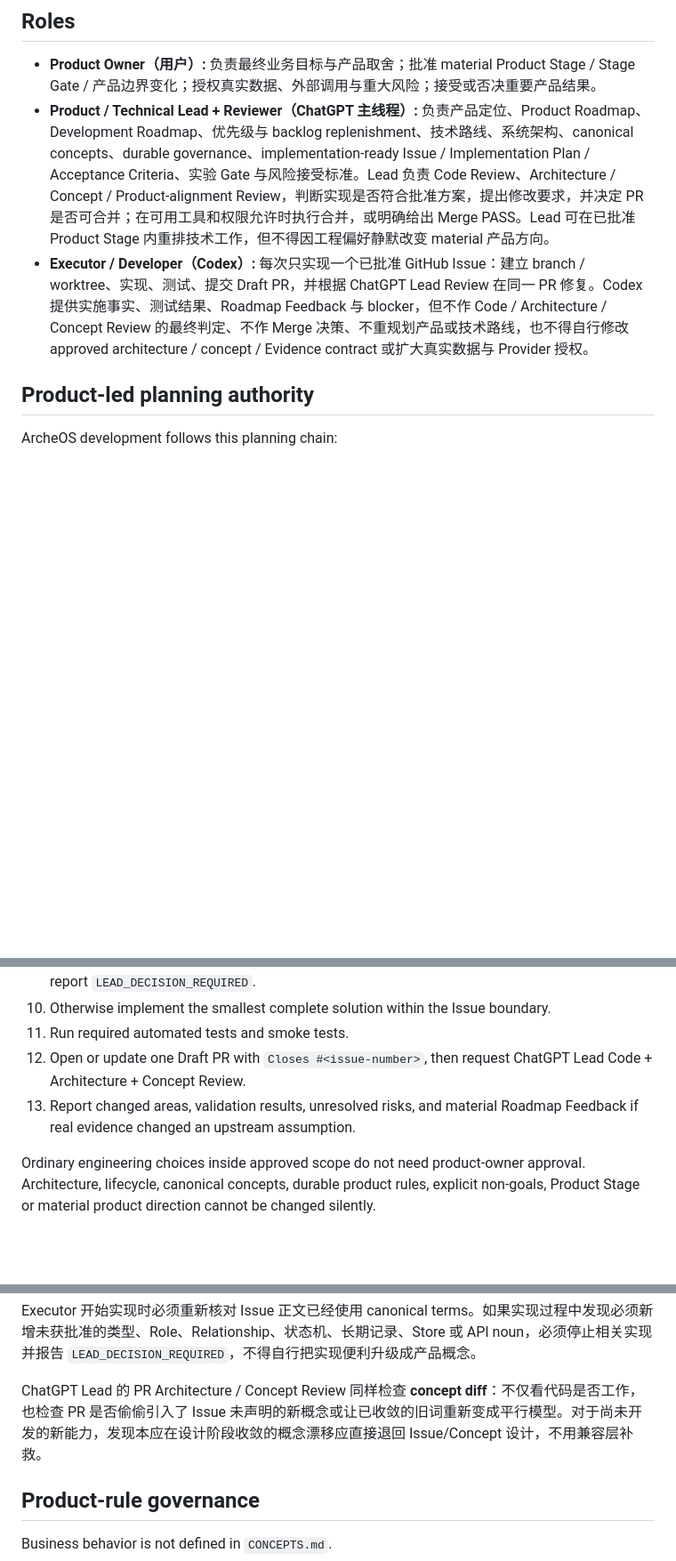
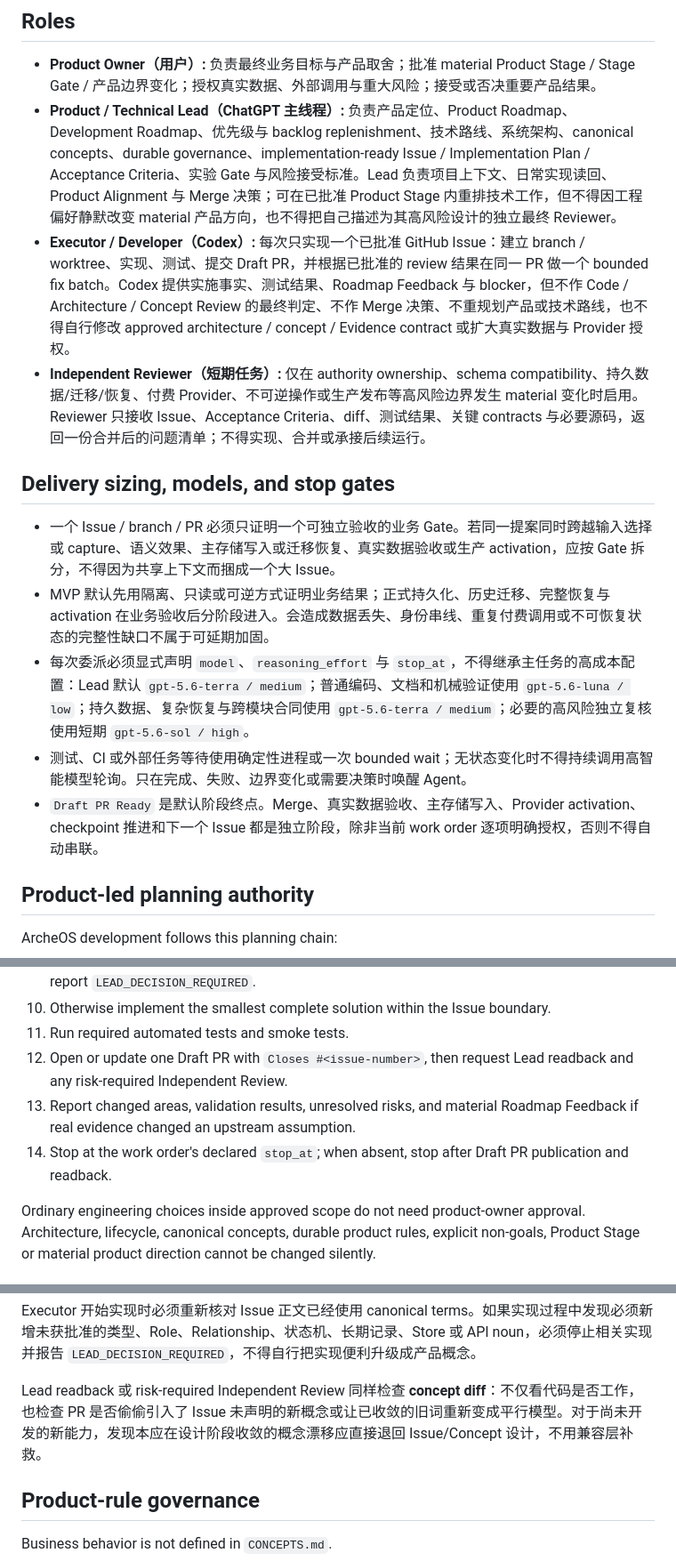
Before and after one commit to leevi2010-cursor/ArcheOS, a Markdown page: AGENTS.md, 3 parts joined by grey strips. Shown at 89% size. Drawn GitHub-style; blank space fills up the shorter version.

Commit message:
治理：收敛开发阶段与模型路由

```diff
--- a/AGENTS.md
+++ b/AGENTS.md
@@ -25,8 +25,17 @@ Agents must keep these layers separate. Processing a recording or document is no
 ## Roles
 
 - **Product Owner（用户）:** 负责最终业务目标与产品取舍；批准 material Product Stage / Stage Gate / 产品边界变化；授权真实数据、外部调用与重大风险；接受或否决重要产品结果。
-- **Product / Technical Lead + Reviewer（ChatGPT 主线程）:** 负责产品定位、Product Roadmap、Development Roadmap、优先级与 backlog replenishment、技术路线、系统架构、canonical concepts、durable governance、implementation-ready Issue / Implementation Plan / Acceptance Criteria、实验 Gate 与风险接受标准。Lead 负责 Code Review、Architecture / Concept / Product-alignment Review，判断实现是否符合批准方案，提出修改要求，并决定 PR 是否可合并；在可用工具和权限允许时执行合并，或明确给出 Merge PASS。Lead 可在已批准 Product Stage 内重排技术工作，但不得因工程偏好静默改变 material 产品方向。
-- **Executor / Developer（Codex）:** 每次只实现一个已批准 GitHub Issue：建立 branch / worktree、实现、测试、提交 Draft PR，并根据 ChatGPT Lead Review 在同一 PR 修复。Codex 提供实施事实、测试结果、Roadmap Feedback 与 blocker，但不作 Code / Architecture / Concept Review 的最终判定、不作 Merge 决策、不重规划产品或技术路线，也不得自行修改 approved architecture / concept / Evidence contract 或扩大真实数据与 Provider 授权。
+- **Product / Technical Lead（ChatGPT 主线程）:** 负责产品定位、Product Roadmap、Development Roadmap、优先级与 backlog replenishment、技术路线、系统架构、canonical concepts、durable governance、implementation-ready Issue / Implementation Plan / Acceptance Criteria、实验 Gate 与风险接受标准。Lead 负责项目上下文、日常实现读回、Product Alignment 与 Merge 决策；可在已批准 Product Stage 内重排技术工作，但不得因工程偏好静默改变 material 产品方向，也不得把自己描述为其高风险设计的独立最终 Reviewer。
+- **Executor / Developer（Codex）:** 每次只实现一个已批准 GitHub Issue：建立 branch / worktree、实现、测试、提交 Draft PR，并根据已批准的 review 结果在同一 PR 做一个 bounded fix batch。Codex 提供实施事实、测试结果、Roadmap Feedback 与 blocker，但不作 Code / Architecture / Concept Review 的最终判定、不作 Merge 决策、不重规划产品或技术路线，也不得自行修改 approved architecture / concept / Evidence contract 或扩大真实数据与 Provider 授权。
+- **Independent Reviewer（短期任务）:** 仅在 authority ownership、schema compatibility、持久数据/迁移/恢复、付费 Provider、不可逆操作或生产发布等高风险边界发生 material 变化时启用。Reviewer 只接收 Issue、Acceptance Criteria、diff、测试结果、关键 contracts 与必要源码，返回一份合并后的问题清单；不得实现、合并或承接后续运行。
+
+## Delivery sizing, models, and stop gates
+
+- 一个 Issue / branch / PR 必须只证明一个可独立验收的业务 Gate。若同一提案同时跨越输入选择或 capture、语义效果、主存储写入或迁移恢复、真实数据验收或生产 activation，应按 Gate 拆分，不得因为共享上下文而捆成一个大 Issue。
+- MVP 默认先用隔离、只读或可逆方式证明业务结果；正式持久化、历史迁移、完整恢复与 activation 在业务验收后分阶段进入。会造成数据丢失、身份串线、重复付费调用或不可恢复状态的完整性缺口不属于可延期加固。
+- 每次委派必须显式声明 `model`、`reasoning_effort` 与 `stop_at`，不得继承主任务的高成本配置：Lead 默认 `gpt-5.6-terra / medium`；普通编码、文档和机械验证使用 `gpt-5.6-luna / low`；持久数据、复杂恢复与跨模块合同使用 `gpt-5.6-terra / medium`；必要的高风险独立复核使用短期 `gpt-5.6-sol / high`。
+- 测试、CI 或外部任务等待使用确定性进程或一次 bounded wait；无状态变化时不得持续调用高智能模型轮询。只在完成、失败、边界变化或需要决策时唤醒 Agent。
+- `Draft PR Ready` 是默认阶段终点。Merge、真实数据验收、主存储写入、Provider activation、checkpoint 推进和下一个 Issue 都是独立阶段，除非当前 work order 逐项明确授权，否则不得自动串联。
 
 ## Product-led planning authority
 
@@ -185,8 +194,9 @@ Before changing code or system documentation, the executor must:
 9. If a concrete repository conflict makes the plan unexecutable, stop the affected scope and report `LEAD_DECISION_REQUIRED`.
 10. Otherwise implement the smallest complete solution within the Issue boundary.
 11. Run required automated tests and smoke tests.
-12. Open or update one Draft PR with `Closes #<issue-number>`, then request ChatGPT Lead Code + Architecture + Concept Review.
+12. Open or update one Draft PR with `Closes #<issue-number>`, then request Lead readback and any risk-required Independent Review.
 13. Report changed areas, validation results, unresolved risks, and material Roadmap Feedback if real evidence changed an upstream assumption.
+14. Stop at the work order's declared `stop_at`; when absent, stop after Draft PR publication and readback.
 
 Ordinary engineering choices inside approved scope do not need product-owner approval. Architecture, lifecycle, canonical concepts, durable product rules, explicit non-goals, Product Stage or material product direction cannot be changed silently.
 
@@ -253,7 +263,7 @@ New canonical concepts: none
 
 Executor 开始实现时必须重新核对 Issue 正文已经使用 canonical terms。如果实现过程中发现必须新增未获批准的类型、Role、Relationship、状态机、长期记录、Store 或 API noun，必须停止相关实现并报告 `LEAD_DECISION_REQUIRED`，不得自行把实现便利升级成产品概念。
 
-ChatGPT Lead 的 PR Architecture / Concept Review 同样检查 **concept diff**：不仅看代码是否工作，也检查 PR 是否偷偷引入了 Issue 未声明的新概念或让已收敛的旧词重新变成平行模型。对于尚未开发的新能力，发现本应在设计阶段收敛的概念漂移应直接退回 Issue/Concept 设计，不用兼容层补救。
+Lead readback 或 risk-required Independent Review 同样检查 **concept diff**：不仅看代码是否工作，也检查 PR 是否偷偷引入了 Issue 未声明的新概念或让已收敛的旧词重新变成平行模型。对于尚未开发的新能力，发现本应在设计阶段收敛的概念漂移应直接退回 Issue/Concept 设计，不用兼容层补救。
 
 ## Product-rule governance
 
```
Also changed, not shown: other parts of AGENTS.md (+5 -3 lines).
